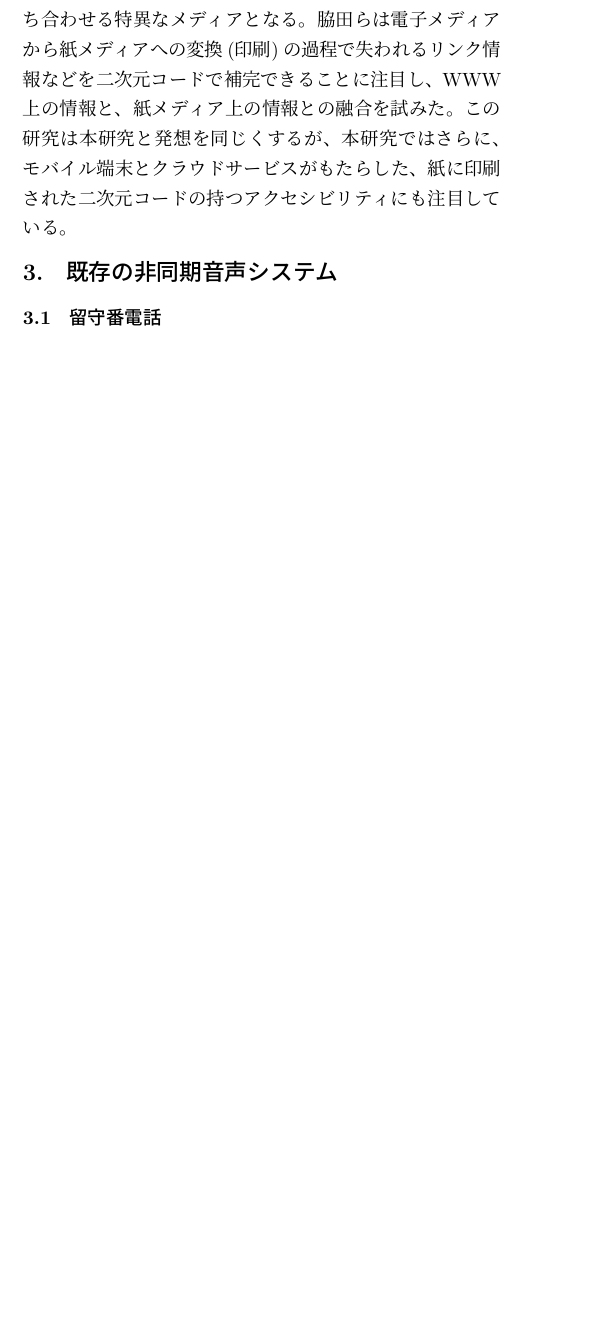
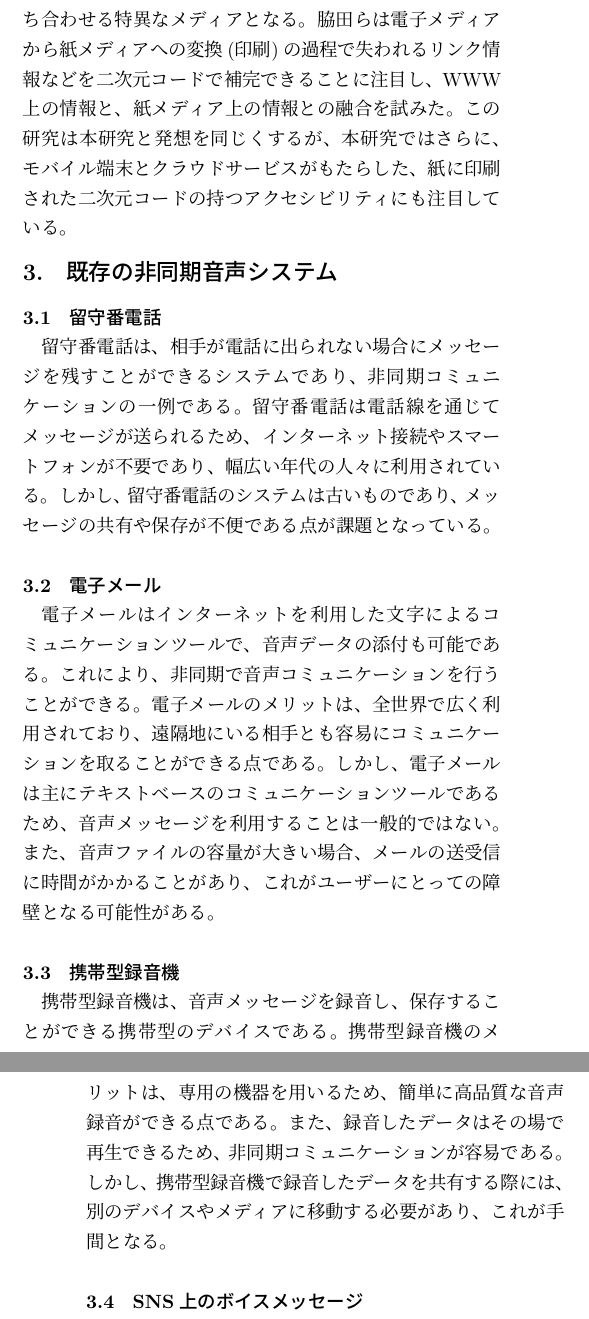
Before and after one commit to gomadoufu/research-VolP, a LaTeX document (tech-volp.tex): part of one column of page 2 of 3 before the commit and two parts of the columns of pages 2 and 3 of 3 after it, the two joined at a grey line, cut so that both start at the same text, the shorter picture padded with empty space. Compiled offline with pLaTeX and dvipdfmx; a LaTeX package or settings file that is missing is left out.

Commit message:
Updates from Overleaf

```diff
--- a/tech-volp.tex
+++ b/tech-volp.tex
@@ -115,6 +115,15 @@ QRコードを利用した研究はいくつかある。たとえば古本らは
 
 % 3.1
 \subsection{留守番電話}
+留守番電話は、相手が電話に出られない場合にメッセージを残すことができるシステムであり、非同期コミュニケーションの一例である。留守番電話は電話線を通じてメッセージが送られるため、インターネット接続やスマートフォンが不要であり、幅広い年代の人々に利用されている。しかし、留守番電話のシステムは古いものであり、メッセージの共有や保存が不便である点が課題となっている。
 
 % 3.2
-\subsection{ボイスメモ}
+\subsection{電子メール}
+電子メールはインターネットを利用した文字によるコミュニケーションツールで、音声データの添付も可能である。これにより、非同期で音声コミュニケーションを行うことができる。電子メールのメリットは、全世界で広く利用されており、遠隔地にいる相手とも容易にコミュニケーションを取ることができる点である。しかし、電子メールは主にテキストベースのコミュニケーションツールであるため、音声メッセージを利用することは一般的ではない。また、音声ファイルの容量が大きい場合、メールの送受信に時間がかかることがあり、これがユーザーにとっての障壁となる可能性がある。
+
+% 3.3
+\subsection{携帯型録音機}
+携帯型録音機は、音声メッセージを録音し、保存することができる携帯型のデバイスである。携帯型録音機のメリットは、専用の機器を用いるため、簡単に高品質な音声録音ができる点である。また、録音したデータはその場で再生できるため、非同期コミュニケーションが容易である。しかし、携帯型録音機で録音したデータを共有する際には、別のデバイスやメディアに移動する必要があり、これが手間となる。
+
+%3.4
+\subsection{SNS上のボイスメッセージ}
```
Also changed, not shown: tech-volp.tex (5 more changed lines).
